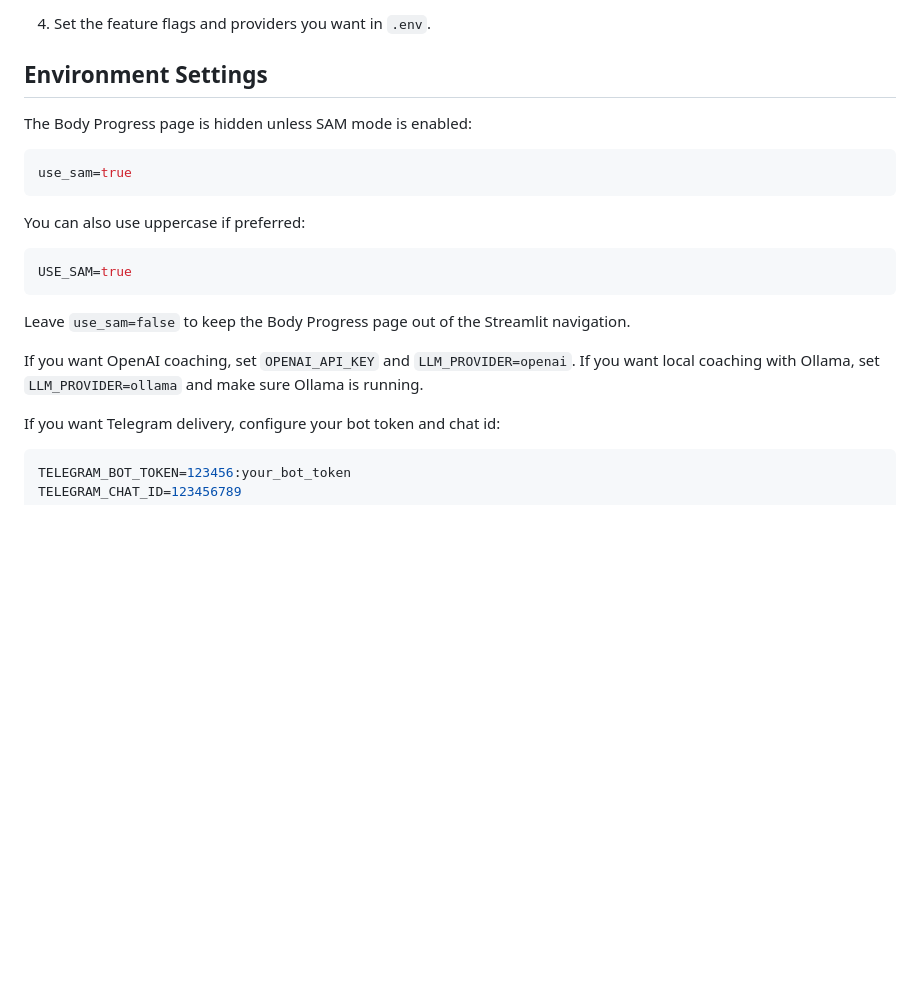
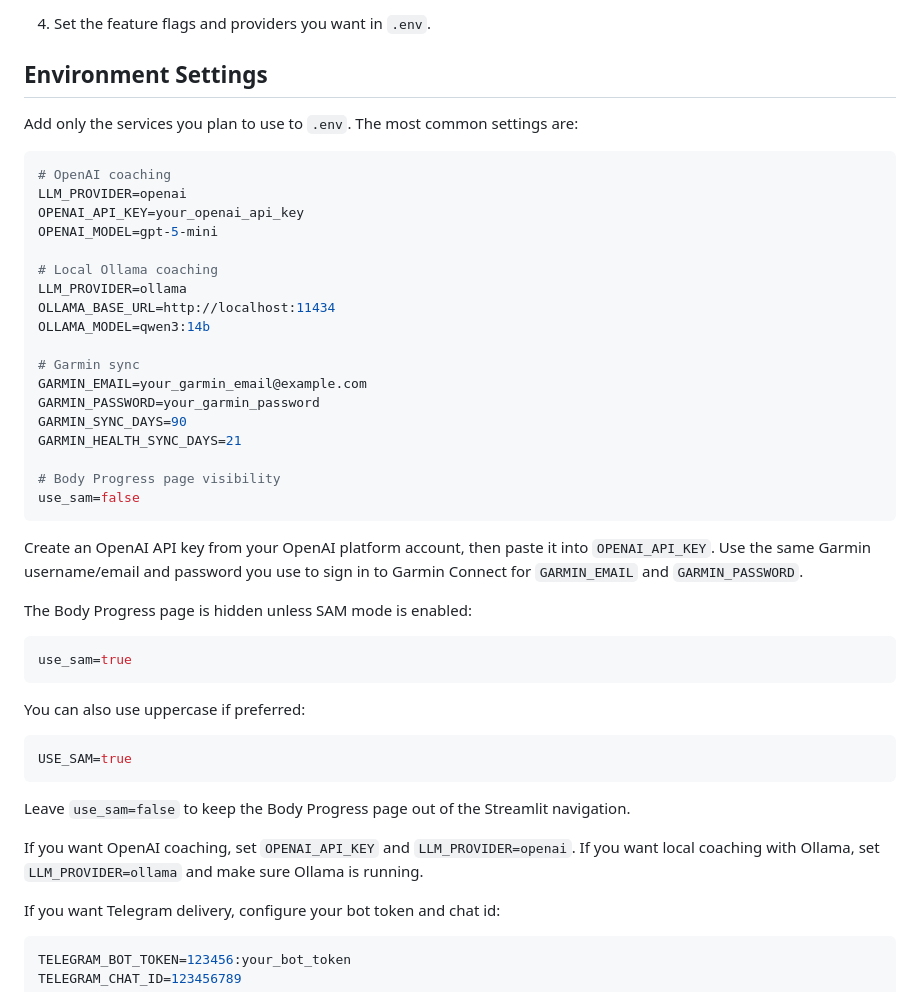
Before and after one commit to mhkhodashahi/running-coach, a Markdown page: README.md, the part around the change. Drawn GitHub-style; blank space fills up the shorter version.

Commit message:
Add more description for environment settings

````diff
--- a/README.md
+++ b/README.md
@@ -64,6 +64,31 @@ cp .env.example .env
 
 ## Environment Settings
 
+Add only the services you plan to use to `.env`. The most common settings are:
+
+```bash
+# OpenAI coaching
+LLM_PROVIDER=openai
+OPENAI_API_KEY=your_openai_api_key
+OPENAI_MODEL=gpt-5-mini
+
+# Local Ollama coaching
+LLM_PROVIDER=ollama
+OLLAMA_BASE_URL=http://localhost:11434
+OLLAMA_MODEL=qwen3:14b
+
+# Garmin sync
+GARMIN_EMAIL=your_garmin_email@example.com
+GARMIN_PASSWORD=your_garmin_password
+GARMIN_SYNC_DAYS=90
+GARMIN_HEALTH_SYNC_DAYS=21
+
+# Body Progress page visibility
+use_sam=false
+```
+
+Create an OpenAI API key from your OpenAI platform account, then paste it into `OPENAI_API_KEY`. Use the same Garmin username/email and password you use to sign in to Garmin Connect for `GARMIN_EMAIL` and `GARMIN_PASSWORD`.
+
 The Body Progress page is hidden unless SAM mode is enabled:
 
 ```bash
@@ -78,8 +103,7 @@ USE_SAM=true
 
 Leave `use_sam=false` to keep the Body Progress page out of the Streamlit navigation.
 
-If you want OpenAI coaching, set `OPENAI_API_KEY` and `LLM_PROVIDER=openai`.
-If you want local coaching with Ollama, set `LLM_PROVIDER=ollama` and make sure Ollama is running.
+If you want OpenAI coaching, set `OPENAI_API_KEY` and `LLM_PROVIDER=openai`. If you want local coaching with Ollama, set `LLM_PROVIDER=ollama` and make sure Ollama is running.
 
 If you want Telegram delivery, configure your bot token and chat id:
 
````
